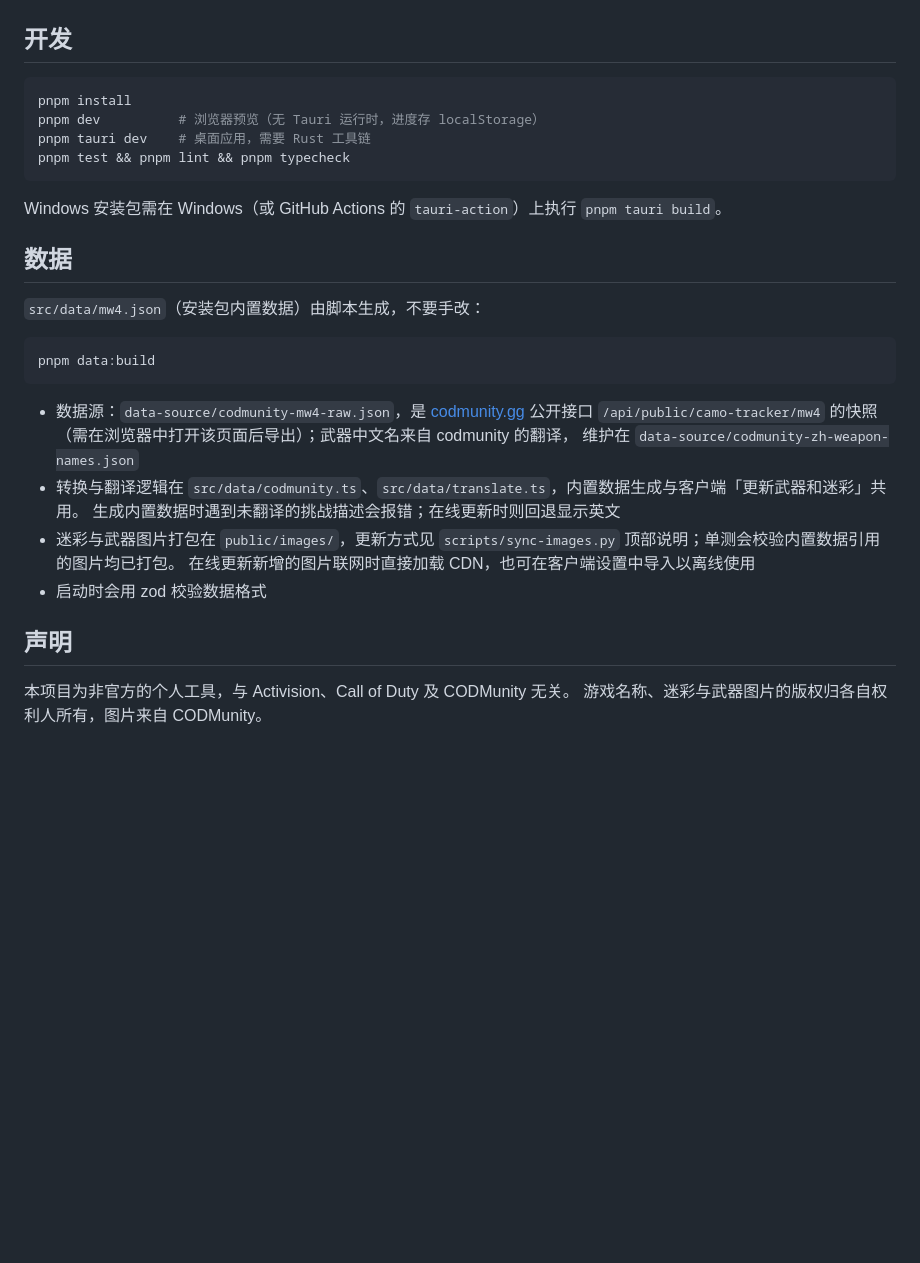
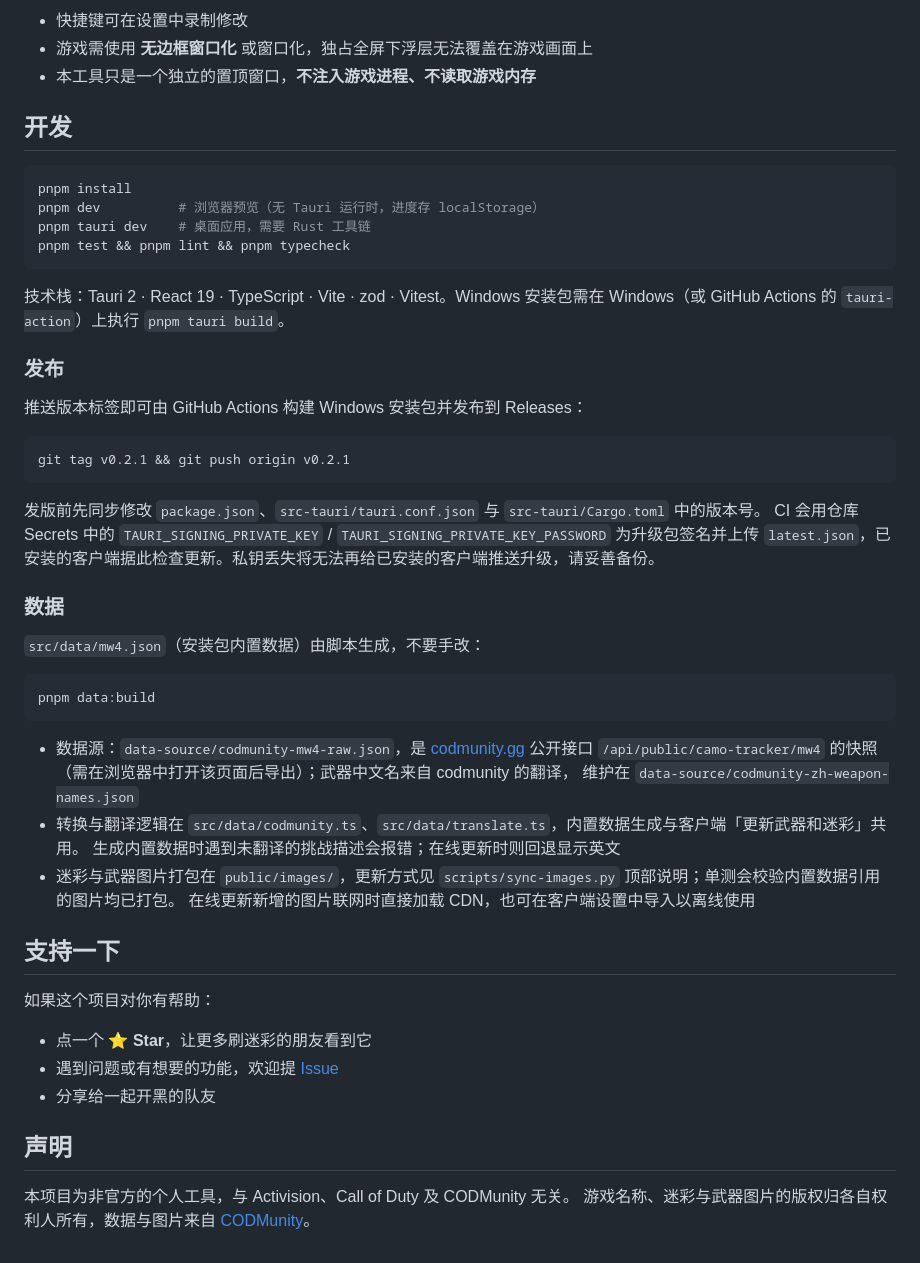
Before and after one commit to CodeWriter-Jay/cod-camo-tracker, a Markdown page: README.md, the part around one of its changes. Rendered like a GitHub page; blank space fills up the shorter version.

````diff
--- a/README.md
+++ b/README.md
@@ -30,3 +57,6 @@ CI 会用仓库 Secrets 中的 `TAURI_SIGNING_PRIVATE_KEY` / `TAURI_SIGNING_PRIV
+- 快捷键可在设置中录制修改
+- 游戏需使用 **无边框窗口化** 或窗口化，独占全屏下浮层无法覆盖在游戏画面上
+- 本工具只是一个独立的置顶窗口，**不注入游戏进程、不读取游戏内存**
 
 ## 开发
 
@@ -37,9 +67,21 @@ pnpm tauri dev    # 桌面应用，需要 Rust 工具链
 pnpm test && pnpm lint && pnpm typecheck
 ```
 
-Windows 安装包需在 Windows（或 GitHub Actions 的 `tauri-action`）上执行 `pnpm tauri build`。
+技术栈：Tauri 2 · React 19 · TypeScript · Vite · zod · Vitest。Windows 安装包需在 Windows（或 GitHub Actions 的 `tauri-action`）上执行 `pnpm tauri build`。
 
-## 数据
+### 发布
+
+推送版本标签即可由 GitHub Actions 构建 Windows 安装包并发布到 Releases：
+
+```bash
+git tag v0.2.1 && git push origin v0.2.1
+```
+
+发版前先同步修改 `package.json`、`src-tauri/tauri.conf.json` 与 `src-tauri/Cargo.toml` 中的版本号。
+CI 会用仓库 Secrets 中的 `TAURI_SIGNING_PRIVATE_KEY` / `TAURI_SIGNING_PRIVATE_KEY_PASSWORD`
+为升级包签名并上传 `latest.json`，已安装的客户端据此检查更新。私钥丢失将无法再给已安装的客户端推送升级，请妥善备份。
+
+### 数据
 
 `src/data/mw4.json`（安装包内置数据）由脚本生成，不要手改：
 
@@ -54,9 +96,16 @@ pnpm data:build
   生成内置数据时遇到未翻译的挑战描述会报错；在线更新时则回退显示英文
 - 迷彩与武器图片打包在 `public/images/`，更新方式见 `scripts/sync-images.py` 顶部说明；单测会校验内置数据引用的图片均已打包。
   在线更新新增的图片联网时直接加载 CDN，也可在客户端设置中导入以离线使用
-- 启动时会用 zod 校验数据格式
+
+## 支持一下
+
+如果这个项目对你有帮助：
+
+- 点一个 ⭐ **Star**，让更多刷迷彩的朋友看到它
+- 遇到问题或有想要的功能，欢迎提 [Issue](https://github.com/CodeWriter-Jay/cod-camo-tracker/issues)
+- 分享给一起开黑的队友
 
 ## 声明
 
 本项目为非官方的个人工具，与 Activision、Call of Duty 及 CODMunity 无关。
-游戏名称、迷彩与武器图片的版权归各自权利人所有，图片来自 CODMunity。
+游戏名称、迷彩与武器图片的版权归各自权利人所有，数据与图片来自 [CODMunity](https://codmunity.gg)。
````
Also changed, not shown: other parts of README.md (+45 -18 lines), README.en.md (added, +113 -0 lines), docs/screenshots/detail-en.jpg (added), docs/screenshots/detail-zh.jpg (added), docs/screenshots/home-en.jpg (added), docs/screenshots/home-zh.jpg (added), docs/screenshots/settings-en.jpg (added), docs/screenshots/settings-zh.jpg (added).
